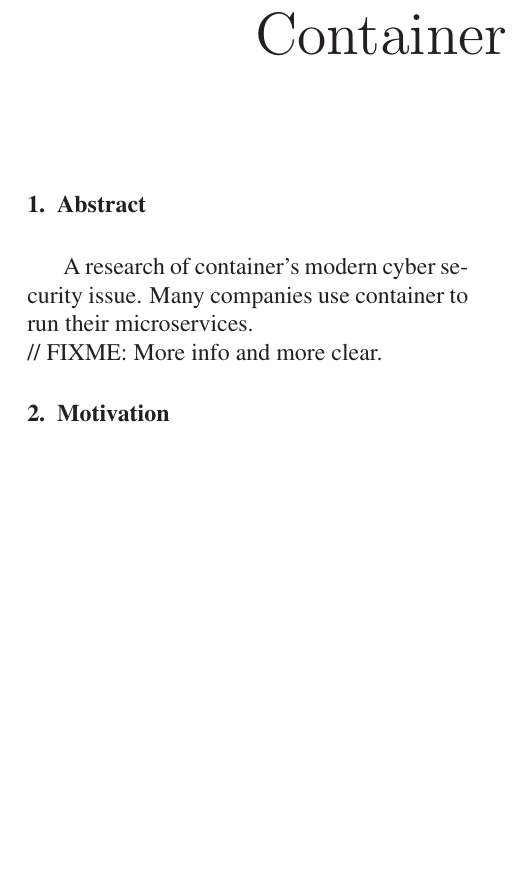
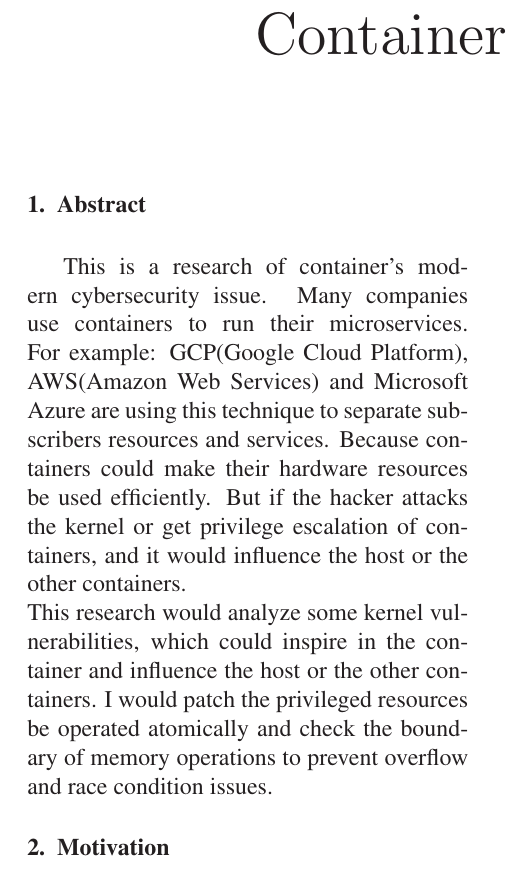
Before and after one commit to 25077667/Container_Security, a LaTeX paper (report/apply/main.tex): part of one column of page 2 of 4, cut so that both start at the same text, the shorter picture padded with empty space. Compiled offline with LaTeX, dvips and Ghostscript.

Commit message:
Add abstract

```diff
--- a/report/apply/main.tex
+++ b/report/apply/main.tex
@@ -78,9 +78,16 @@ Advisor: Chun-I Fan
 %\newpage
 
 \section{Abstract}
-A research of container's modern cyber security issue.
-Many companies use container to run their microservices.\\
-// FIXME: More info and more clear.
+This is a research of container's modern cybersecurity issue. Many companies use containers
+to run their microservices. For example: GCP(Google Cloud Platform), AWS(Amazon Web Services)
+and Microsoft Azure are using this technique to separate subscribers resources and services.
+Because containers could make their hardware resources be used efficiently. But if the hacker
+attacks the kernel or get privilege escalation of containers, and it would influence the host or
+the other containers.\\
+This research would analyze some kernel vulnerabilities, which could inspire in the container
+and influence the host or the other containers. I would patch the privileged resources be
+operated atomically and check the boundary of memory operations to prevent overflow and race
+condition issues.
 
 \section{Motivation}
 The Container is a virtualization technique to package applications and dependencies to run in
```
Also changed, not shown: report/apply/main.pdf, report/apply/main.tex (8 more changed lines).
